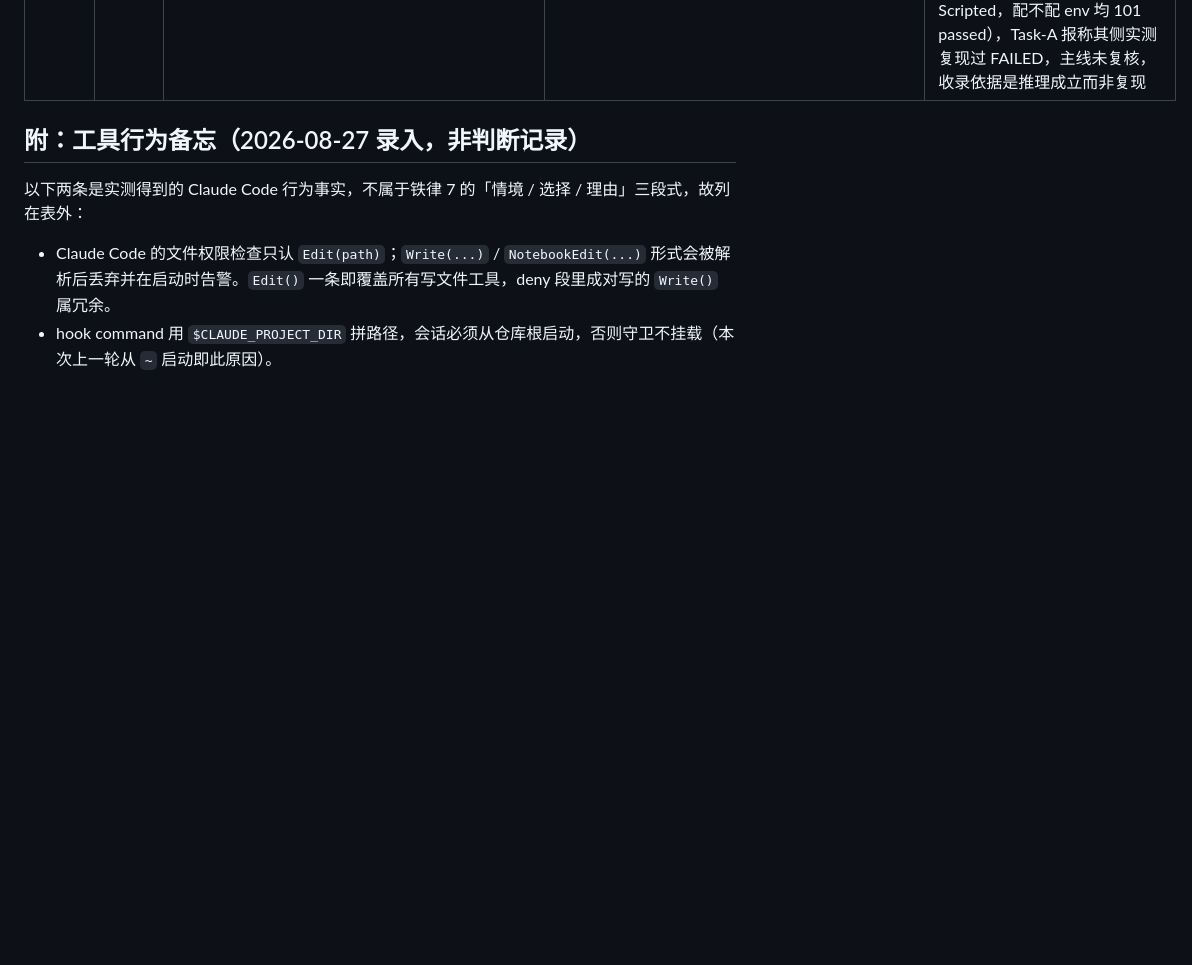
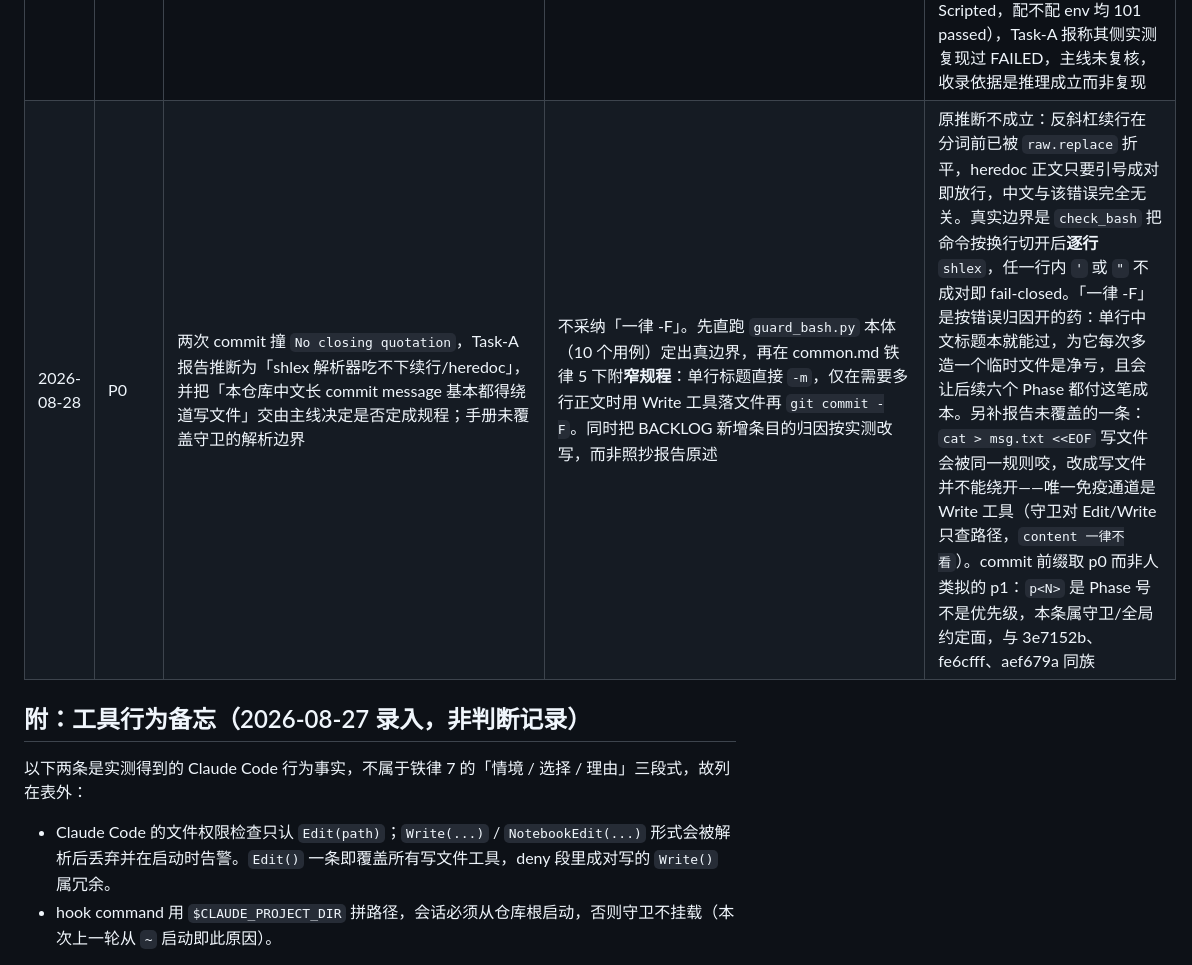
Before and after one commit to TomwaltW/maos-runtime, a Markdown page: docs/DECISIONS.md, the part around the change. Rendered like a GitHub page; blank space fills up the shorter version.

Commit message:
docs(p0): DECISIONS 补记守卫解析边界一条（不采纳「一律 -F」）
铁律 7 要求：手册没覆盖而自行做了判断的地方必须留一行。d2b320f 里
那个判断（Task-A 建议把「commit message 一律 -F 写文件」定成规程，
主线不采纳、改成窄规程）当时只落在 common.md 与 BACKLOG，没进本表。

记录的重点是**为什么不采纳**，而不只是结论：原推断「shlex 吃不下
续行/heredoc」经直跑守卫本体证伪，真实边界是逐行分词后单行内引号
不成对。按错误归因定下的规程会让后续六个 Phase 都付冤枉成本。

Co-Authored-By: Claude Opus 5 (1M context) <noreply@anthropic.com>

```diff
--- a/docs/DECISIONS.md
+++ b/docs/DECISIONS.md
@@ -35,6 +35,7 @@
 | 2026-08-27 | P1 | Phase 1 派单把 `invocation_id` 列为硬要求（写进 `SkillResult` 与 `SkillInvoked.detail`，供后续权威事实守卫做 actor 溯源），而 `docs/phases/phase-1.md` 全文无此字段、Task-A 派单 §4.3/§5 又把 detail 明写死为「七字段」 | 按 Phase 1 派单落地：`detail` 由七字段增至八字段（补 `invocation_id`），`SkillResult` 同步增字段；同一次 invoke 两侧写同一个 `uuid4().hex`，`skill_not_found` / `precondition_failed` 两条早退路径也带 | 字段有下游依赖（溯源链的唯一锚点）且只是 detail 增字段，不碰已冻结的 `events.py`；手册那侧是漏写而非否定。**遗留冲突：Task-A 的 `test_skills.py` 若按其派单写成「detail 七字段」精确集合断言，合并进主线时必红——合并闸处按八字段改该断言即可，不是回滚本条** |
 | 2026-08-27 | P1 | `test_unregistered_skill_returns_soft_failure` 用 `code.repo-patch` 当「白名单内但未注册」的探针，而该 skill 正是 Task-A 本轮要落地的文件，一落地这条断言必假红；coding 白名单里另一个 `kb.retrieve` 归 Task-D，同样迟早落地 | 新建仅供测试的 `_PROBE_IDENTITY`，白名单放 `probe.never-implemented` 这个永不会有人实现的名字，不再借用任何真实 skill 名 | 这条闸要钉的是 A-5「未注册→软兜底成 failed 而非抛」这条路径本身，与具体哪个 skill 无关。借真名会让闸的红绿绑在别轨的交付进度上——变红时既不是回归也不是契约破坏，纯噪声，还会按 Task-A 红线把它逼停成 BLOCKED |
 | 2026-08-28 | P1 | Task-A 在 track-a 的 `test_registry_autodiscovery.py`（该文件属主线账）上加了两处纯增量，经其侧人类授权后跨会话请主线一并吸收；主线未参与该授权 | 两处都吸收，但 (a) 的记录理由按主线复核结果改写。(a) 探针函数开头补 `assert registry.get("probe.never-implemented") is None`；(b) `test_select_model_client_signature_is_frozen` 加 `monkeypatch` 并 `delenv` 三个 `MAOS_LLM_*`（`raising=False`） | (b) 理由完全成立：真模型分支落地后，无参 `select_model_client()` 在配齐 key 的机器（演示机）上会拿到真客户端，这条守「签名冻结」的闸会因环境而红，红因与语义无关——摘的是环境不是语义，`force_scripted=True` 那条原样保留。(a) 该收但**其原述理由不成立**：Task-A 称哨兵被实现会「退化成真调用而断言照样绿、静默失效」，实测不然——一旦注册，`res.status == "failed"` 当场就红，不存在静默；真实价值是让红**指名道姓**指向哨兵失效本身，而非指向下游断言。照抄原理由即在本表记录一条错误技术判断，故改写。另：(b) 主线侧验不出差别（当前 `select_model_client` 恒返 Scripted，配不配 env 均 101 passed），Task-A 报称其侧实测复现过 FAILED，主线未复核，收录依据是推理成立而非复现 |
+| 2026-08-28 | P0 | 两次 commit 撞 `No closing quotation`，Task-A 报告推断为「shlex 解析器吃不下续行/heredoc」，并把「本仓库中文长 commit message 基本都得绕道写文件」交由主线决定是否定成规程；手册未覆盖守卫的解析边界 | 不采纳「一律 -F」。先直跑 `guard_bash.py` 本体（10 个用例）定出真边界，再在 common.md 铁律 5 下附**窄规程**：单行标题直接 `-m`，仅在需要多行正文时用 Write 工具落文件再 `git commit -F`。同时把 BACKLOG 新增条目的归因按实测改写，而非照抄报告原述 | 原推断不成立：反斜杠续行在分词前已被 `raw.replace` 折平，heredoc 正文只要引号成对即放行，中文与该错误完全无关。真实边界是 `check_bash` 把命令按换行切开后**逐行** `shlex`，任一行内 `'` 或 `"` 不成对即 fail-closed。「一律 -F」是按错误归因开的药：单行中文标题本就能过，为它每次多造一个临时文件是净亏，且会让后续六个 Phase 都付这笔成本。另补报告未覆盖的一条：`cat > msg.txt <<EOF` 写文件会被同一规则咬，改成写文件并不能绕开——唯一免疫通道是 Write 工具（守卫对 Edit/Write 只查路径，`content 一律不看`）。commit 前缀取 p0 而非人类拟的 p1：`p<N>` 是 Phase 号不是优先级，本条属守卫/全局约定面，与 3e7152b、fe6cfff、aef679a 同族 |
 
 ## 附：工具行为备忘（2026-08-27 录入，非判断记录）
 
```
